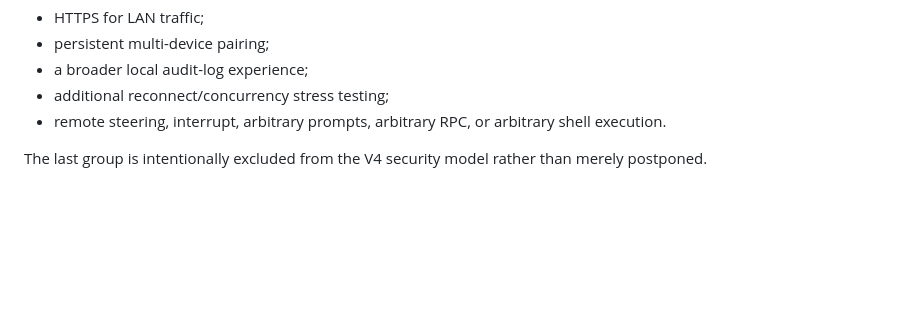
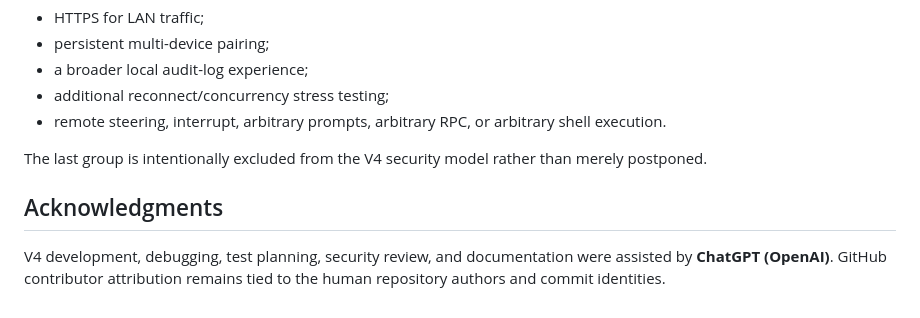
Before and after one commit to tobiasGuta/VS-Code-Codex-Approval-Notifier-for-Windows, a Markdown page: README.md, the part around the change. Drawn GitHub-style; blank space fills up the shorter version.

Commit message:
docs: acknowledge ChatGPT assistance

```diff
--- a/README.md
+++ b/README.md
@@ -301,3 +301,7 @@ The following are possible future work, not incomplete V4 requirements:
 - remote steering, interrupt, arbitrary prompts, arbitrary RPC, or arbitrary shell execution.
 
 The last group is intentionally excluded from the V4 security model rather than merely postponed.
+
+## Acknowledgments
+
+V4 development, debugging, test planning, security review, and documentation were assisted by **ChatGPT (OpenAI)**. GitHub contributor attribution remains tied to the human repository authors and commit identities.
```
